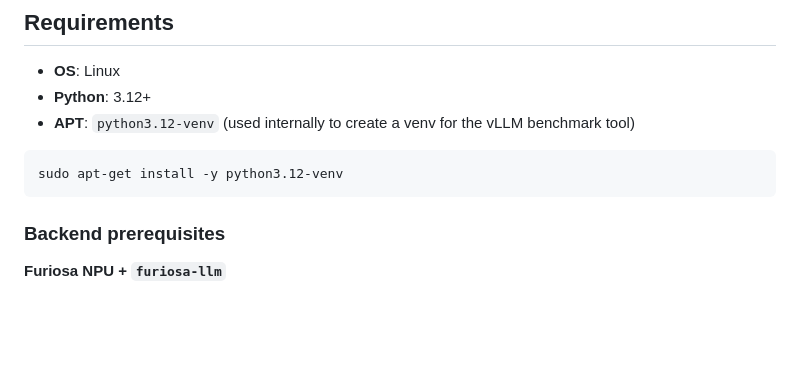
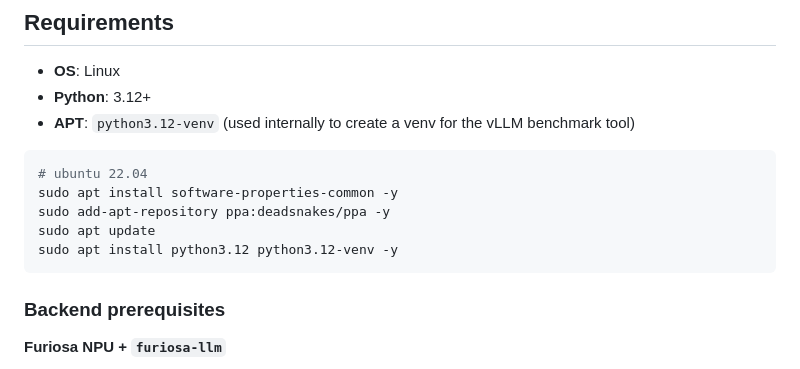
Before and after one commit to furiosa-ai/furiosa-perf, a Markdown page: README.md, the part around the change. GitHub-like rendering; blank space fills up the shorter version.

Commit message:
docs: add python3.12 download for ubuntu 22.04

````diff
--- a/README.md
+++ b/README.md
@@ -31,7 +31,11 @@ See [Benchmark Methodology](examples/BENCHMARK.md) for a detailed explanation of
 - **APT**: `python3.12-venv` (used internally to create a venv for the vLLM benchmark tool)
 
 ```bash
-sudo apt-get install -y python3.12-venv
+# ubuntu 22.04
+sudo apt install software-properties-common -y
+sudo add-apt-repository ppa:deadsnakes/ppa -y
+sudo apt update
+sudo apt install python3.12 python3.12-venv -y
 ```
 
 ### Backend prerequisites
````
